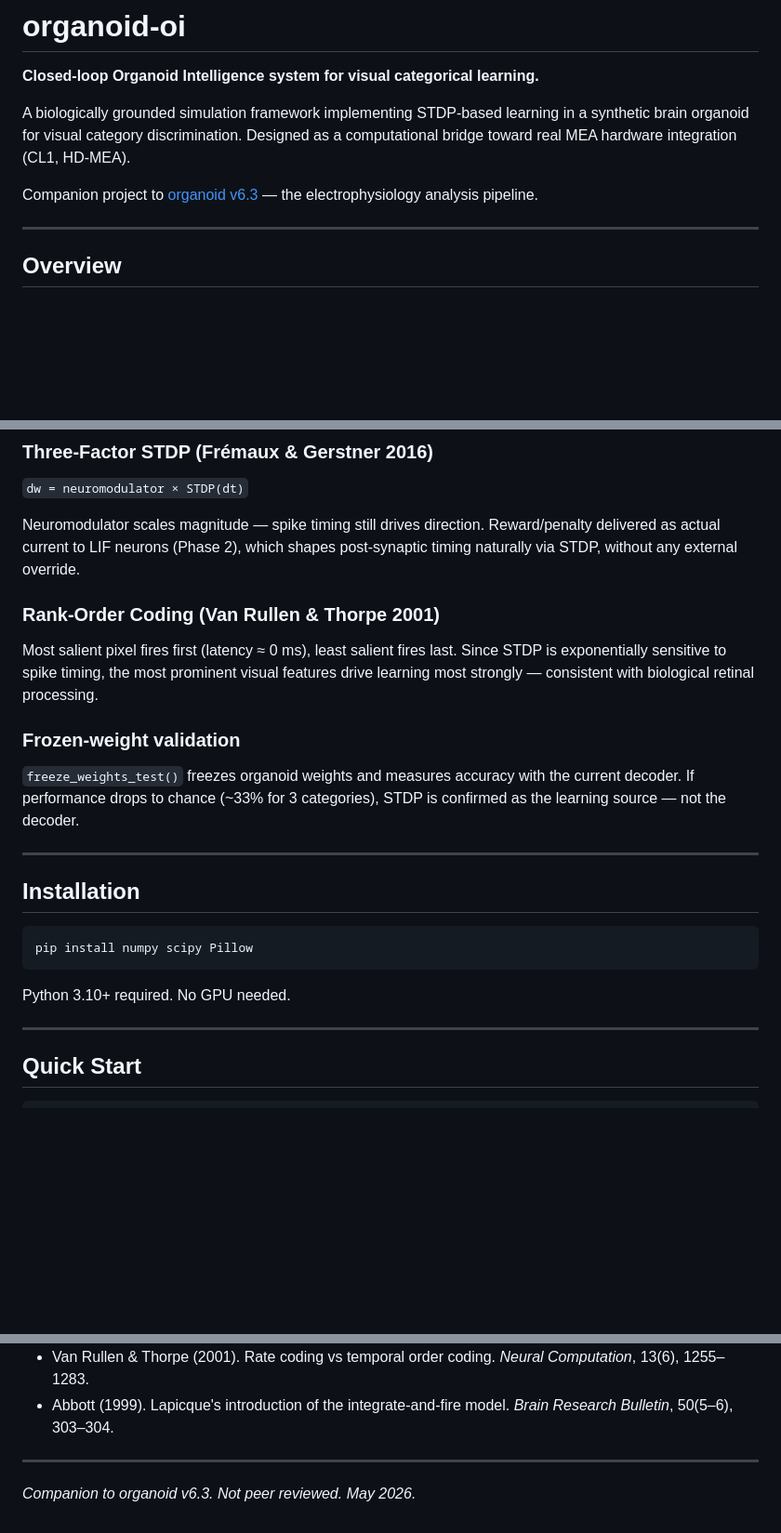
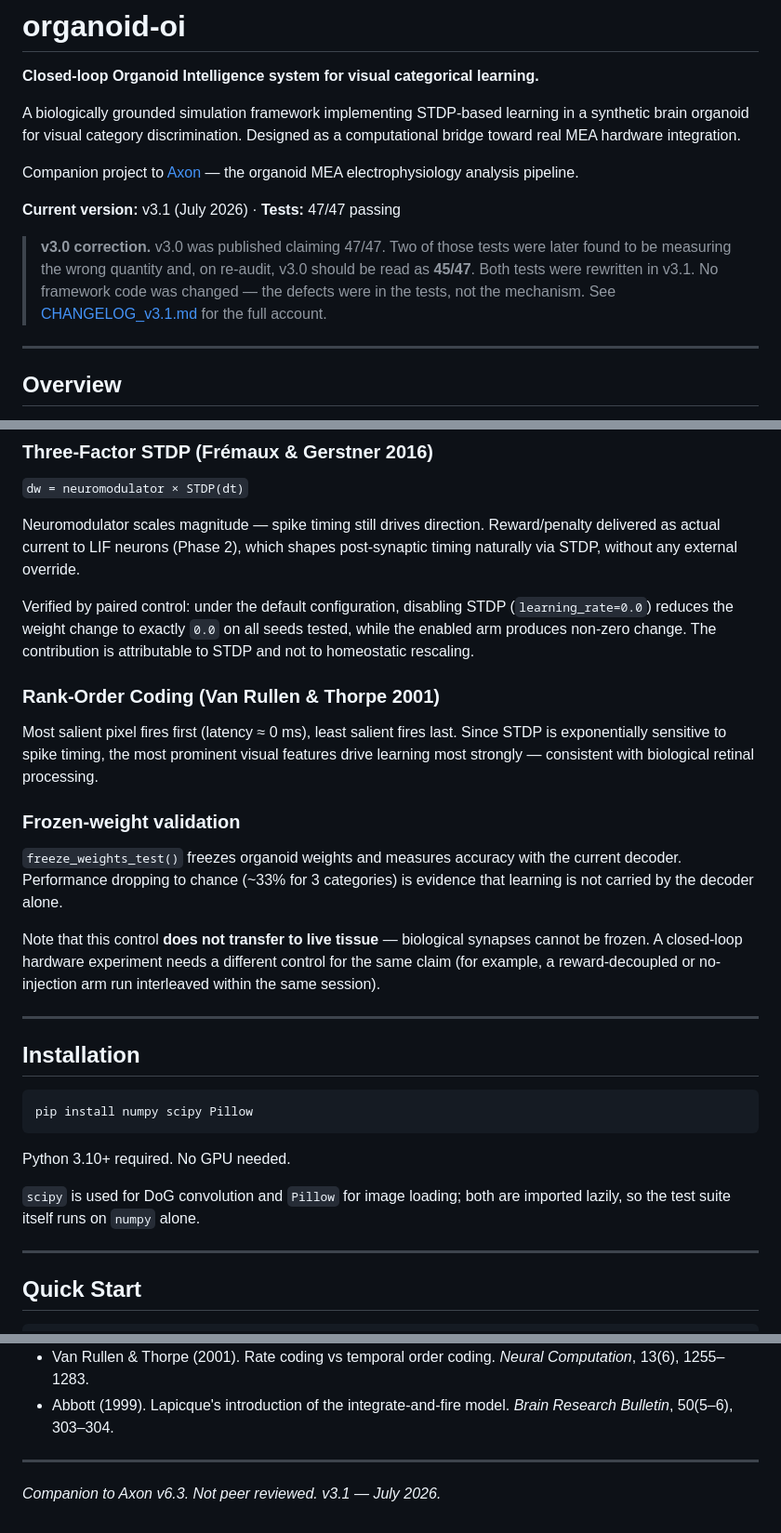
Before and after one commit to Metin1558/organoid-oi, a Markdown page: README.md, 3 parts joined by grey strips. Shown at 93% size. Rendered like a GitHub page; blank space fills up the shorter version.

````diff
--- a/README.md
+++ b/README.md
@@ -2,9 +2,17 @@
 
 **Closed-loop Organoid Intelligence system for visual categorical learning.**
 
-A biologically grounded simulation framework implementing STDP-based learning in a synthetic brain organoid for visual category discrimination. Designed as a computational bridge toward real MEA hardware integration (CL1, HD-MEA).
+A biologically grounded simulation framework implementing STDP-based learning in a synthetic brain organoid for visual category discrimination. Designed as a computational bridge toward real MEA hardware integration.
 
-Companion project to [organoid v6.3](https://github.com/metin/organoid-v63) — the electrophysiology analysis pipeline.
+Companion project to [Axon](https://github.com/Metin1558/axon) — the organoid MEA electrophysiology analysis pipeline.
+
+**Current version:** v3.1 (July 2026) · **Tests:** 47/47 passing
+
+> **v3.0 correction.** v3.0 was published claiming 47/47. Two of those tests were
+> later found to be measuring the wrong quantity and, on re-audit, v3.0 should be
+> read as **45/47**. Both tests were rewritten in v3.1. No framework code was
+> changed — the defects were in the tests, not the mechanism.
+> See [CHANGELOG_v3.1.md](CHANGELOG_v3.1.md) for the full account.
 
 ---
 
@@ -67,13 +75,20 @@ Every mechanism in this system has a biological counterpart:
 
 Neuromodulator scales magnitude — spike timing still drives direction. Reward/penalty delivered as actual current to LIF neurons (Phase 2), which shapes post-synaptic timing naturally via STDP, without any external override.
 
+Verified by paired control: under the default configuration, disabling STDP
+(`learning_rate=0.0`) reduces the weight change to exactly `0.0` on all seeds
+tested, while the enabled arm produces non-zero change. The contribution is
+attributable to STDP and not to homeostatic rescaling.
+
 ### Rank-Order Coding (Van Rullen & Thorpe 2001)
 
 Most salient pixel fires first (latency ≈ 0 ms), least salient fires last. Since STDP is exponentially sensitive to spike timing, the most prominent visual features drive learning most strongly — consistent with biological retinal processing.
 
 ### Frozen-weight validation
 
-`freeze_weights_test()` freezes organoid weights and measures accuracy with the current decoder. If performance drops to chance (~33% for 3 categories), STDP is confirmed as the learning source — not the decoder.
+`freeze_weights_test()` freezes organoid weights and measures accuracy with the current decoder. Performance dropping to chance (~33% for 3 categories) is evidence that learning is not carried by the decoder alone.
+
+Note that this control **does not transfer to live tissue** — biological synapses cannot be frozen. A closed-loop hardware experiment needs a different control for the same claim (for example, a reward-decoupled or no-injection arm run interleaved within the same session).
 
 ---
 
@@ -84,6 +99,9 @@ pip install numpy scipy Pillow
 ```
 
 Python 3.10+ required. No GPU needed.
+
+`scipy` is used for DoG convolution and `Pillow` for image loading; both are
+imported lazily, so the test suite itself runs on `numpy` alone.
 
 ---
 
@@ -142,4 +178,4 @@ python oi_cli.py run --trials 500 --neurons 150 --lr 0.005 --quiet
 
 ---
 
-*Companion to organoid v6.3. Not peer reviewed. May 2026.*
+*Companion to Axon v6.3. Not peer reviewed. v3.1 — July 2026.*
````
Also changed, not shown: other parts of README.md (+30 -12 lines).
